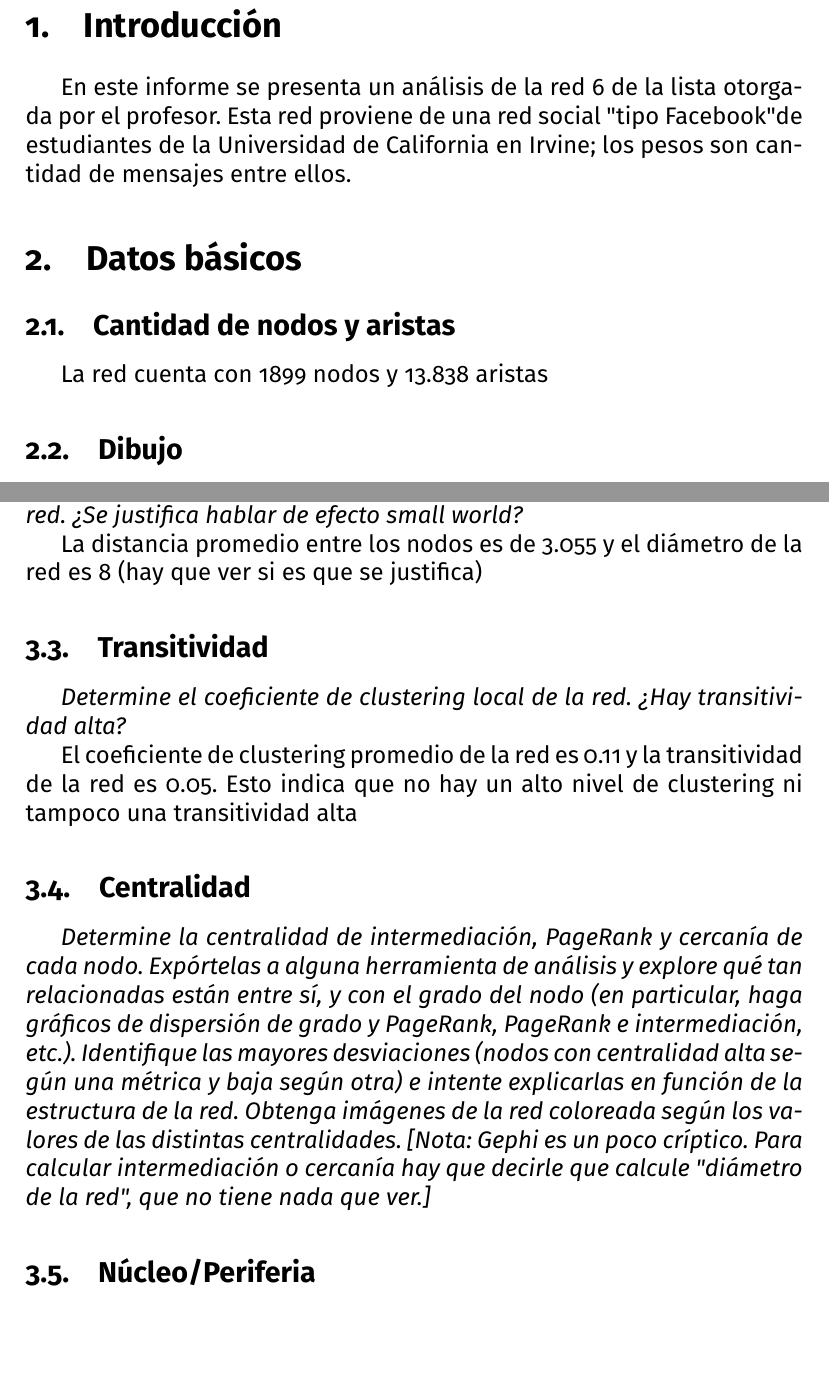
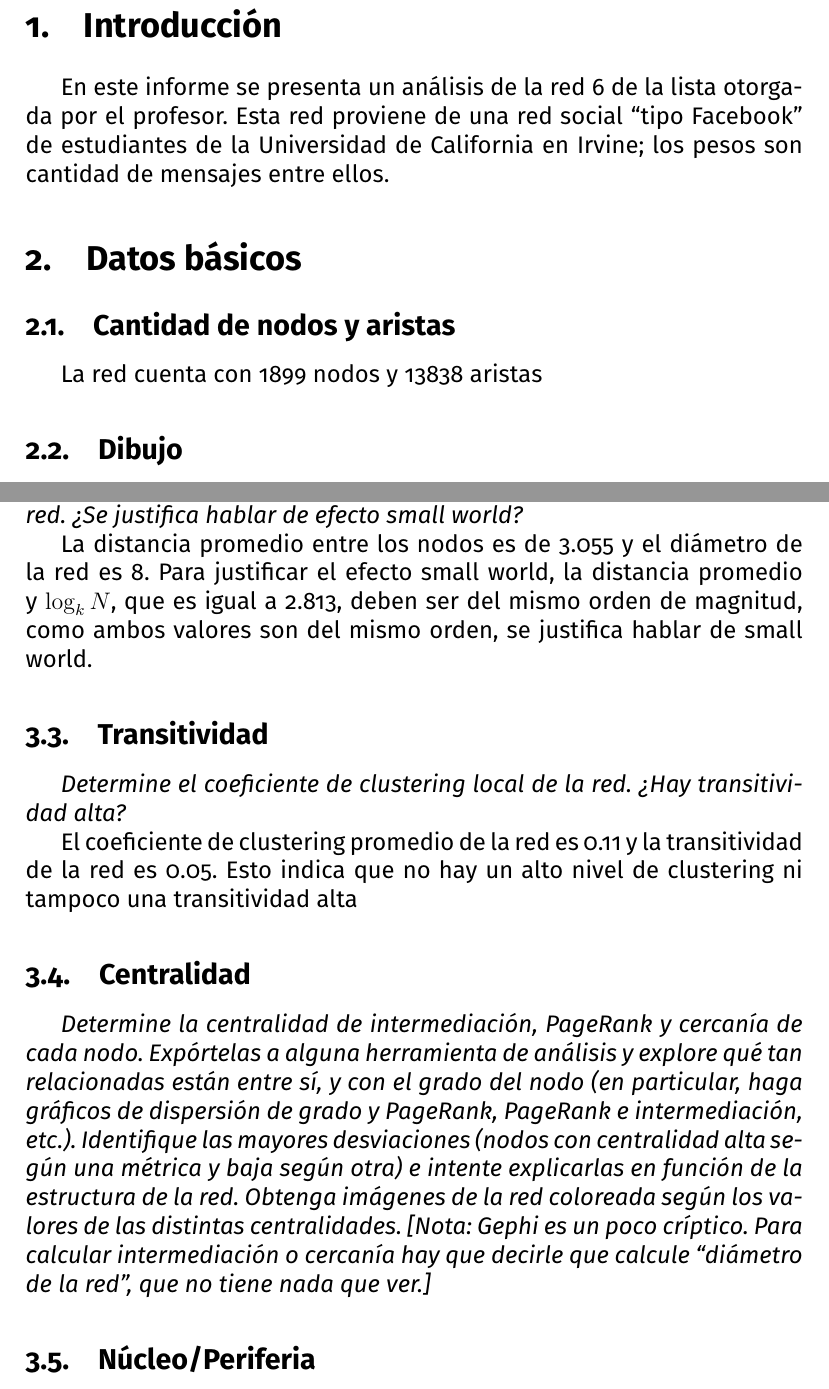
Before and after one commit to sofiwiwiwi/2024_1-RedesComplejas, a LaTeX problem sheet (Tarea1/Informe/informe1.tex): two parts of pages 2 and 4 of 7, joined at a grey line, cut so that both start at the same text, the shorter picture padded with empty space. The pictures show the PDF file Tarea1/Informe/informe1.pdf that the author committed with the source.

Commit message:
avances uwu

```diff
--- a/Tarea1/Informe/informe1.tex
+++ b/Tarea1/Informe/informe1.tex
@@ -37,10 +37,11 @@ Sofía Riquelme
 \end{titlepage}
 
 \section{Introducción}
-En este informe se presenta un análisis de la red 6 de la lista otorgada por el profesor. Esta red proviene de una red social "tipo Facebook" de estudiantes de la Universidad de California en Irvine; los pesos son cantidad de mensajes entre ellos.
+En este informe se presenta un análisis de la red 6 de la lista otorgada por el profesor. Esta red proviene de una red social ``tipo Facebook'' de estudiantes de la Universidad de California en Irvine; los pesos son cantidad de mensajes entre ellos.
+
 \section{Datos básicos}
 \subsection{Cantidad de nodos y aristas}
-La red cuenta con 1899 nodos y 13.838 aristas
+La red cuenta con 1899 nodos y 13838 aristas.
 
 \subsection{Dibujo}
 \begin{center}
@@ -68,12 +69,11 @@ Con escala logarítmica:
     \includegraphics[scale=0.35]{images/distribucion_grados_log_log.png}
 \end{center}
 
-Se puede observar que si bien se esperaría que fuera una ley de potencia, no lo es
+Se puede observar que si bien se esperaría que fuera una ley de potencia, no lo es.
 \subsection{Distancias}
 \textit{Determine la distancia promedio entre los nodos, y el diámetro de la red. ¿Se justifica hablar de efecto small world?}
 
-La distancia promedio entre los nodos es de 3.055 y el diámetro de la red es 8
-(hay que ver si es que se justifica)
+La distancia promedio entre los nodos es de 3.055 y el diámetro de la red es 8. Para justificar el efecto small world, la distancia promedio y $\log_{k} N$, que es igual a 2.813, deben ser del mismo orden de magnitud, como ambos valores son del mismo orden, se justifica hablar de small world.
 
 
 \subsection{Transitividad}
@@ -87,3 +90,8 @@ El coeficiente de clustering promedio de la red es  0.11 y la transitividad de l
+\begin{center}
+    \includegraphics[scale=0.6]{images/distribucion_grado_pagerank.png}
+\end{center}
+
+
 
 \subsection{Núcleo/Periferia}
 \textit{Determine la profundidad de k-cores (el máximo k para el cual el k-core es no vacío), y la cantidad de nodos en cada k-shell (cada “capa de la cebolla” en k-cores).}
```
Also changed, not shown: Tarea1/Informe/images/distribucion_betweenness_pagerank.png (added), Tarea1/Informe/images/distribucion_grado_betweenness.png (added), Tarea1/Informe/images/distribucion_grado_closeness.png (added), Tarea1/Informe/images/distribucion_grado_pagerank.png (added), Tarea1/Informe/informe1.pdf, Tarea1/Informe/informe1.tex (12 more changed lines), 3 other files.
